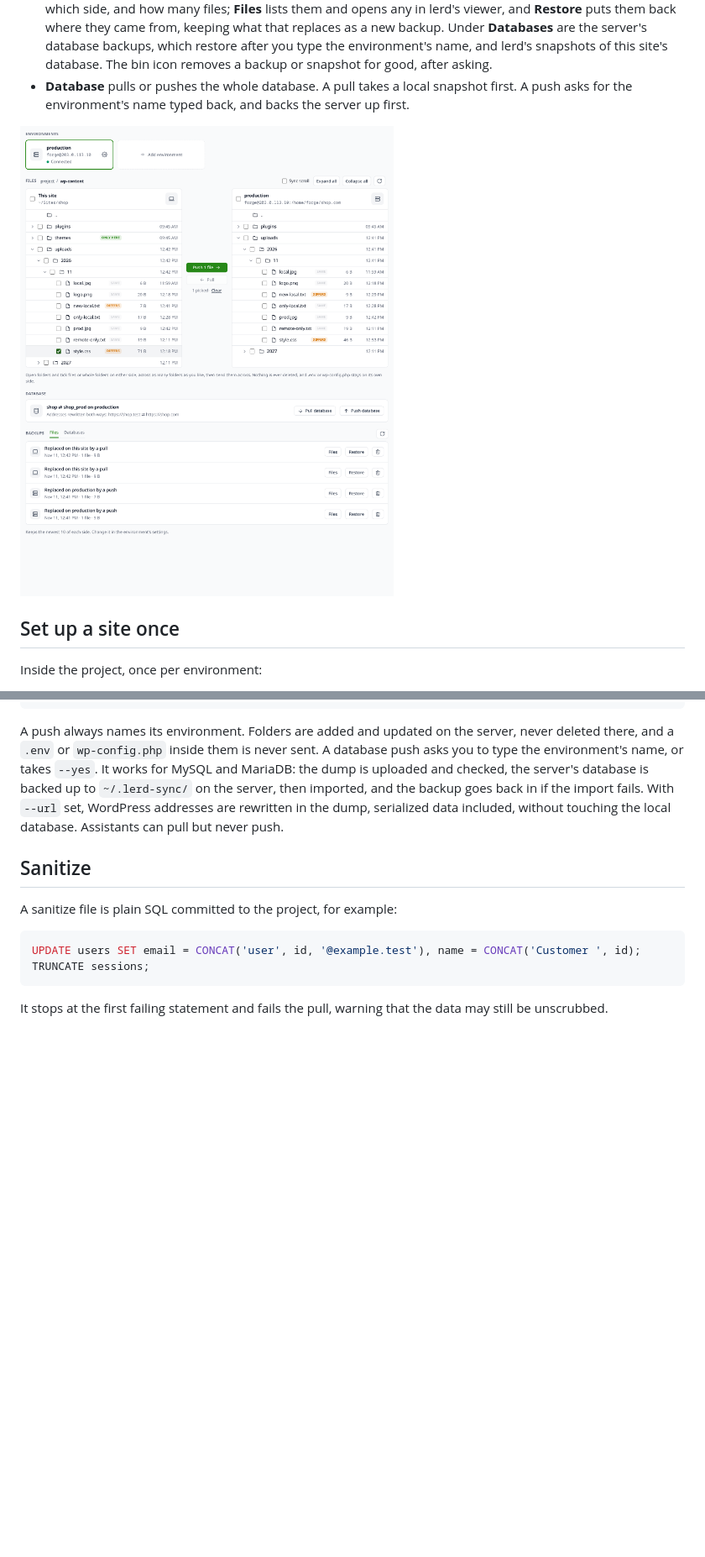
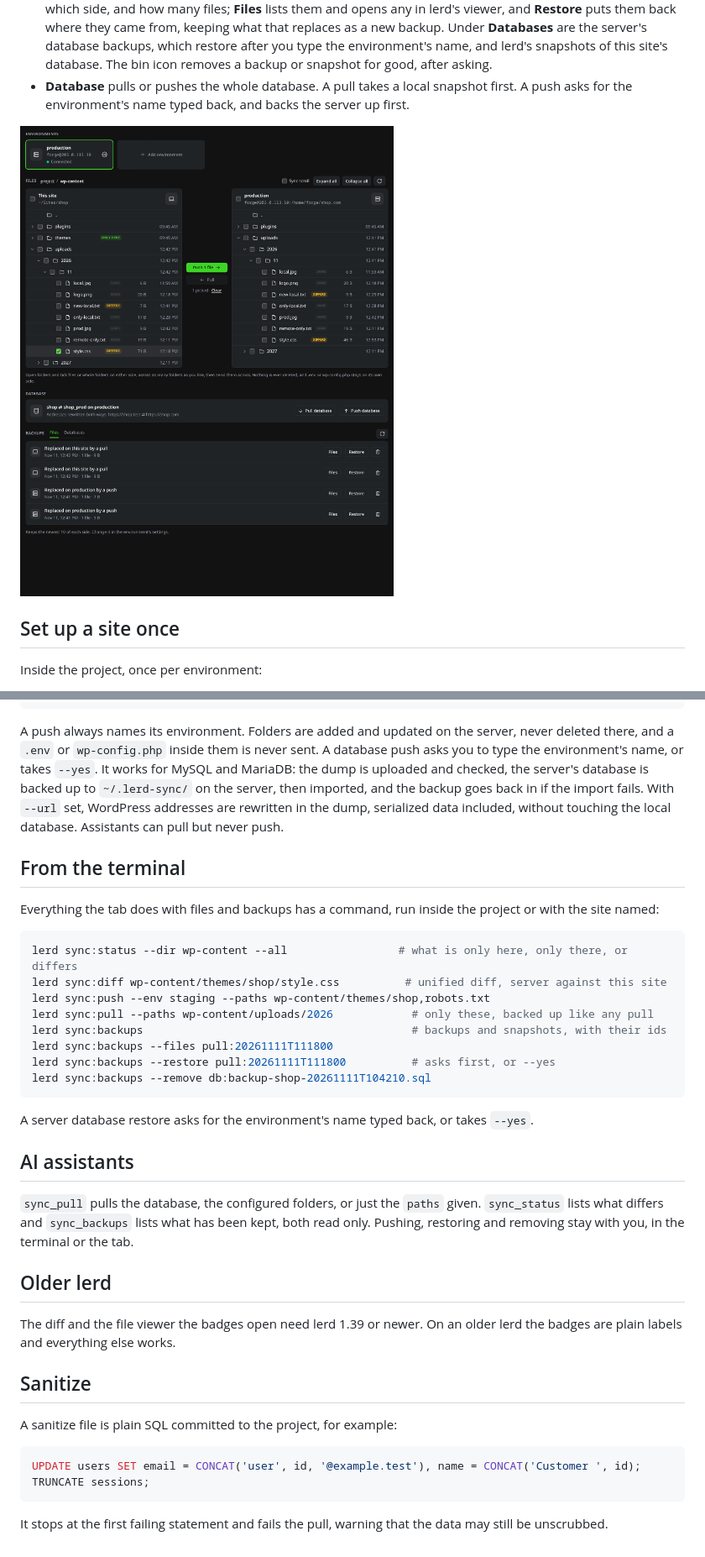
Before and after one commit to lerd-env/plugin-sync, a Markdown page: DOCS.md, 2 parts joined by grey strips. Shown at 84% size. Rendered like a GitHub page; pictures changed too: docs/tab.png; blank space fills up the shorter version.

````diff
--- a/DOCS.md
+++ b/DOCS.md
@@ -60,6 +60,31 @@ lerd sync:push --env staging --db        # replace the server's database too
 
 A push always names its environment. Folders are added and updated on the server, never deleted there, and a `.env` or `wp-config.php` inside them is never sent. A database push asks you to type the environment's name, or takes `--yes`. It works for MySQL and MariaDB: the dump is uploaded and checked, the server's database is backed up to `~/.lerd-sync/` on the server, then imported, and the backup goes back in if the import fails. With `--url` set, WordPress addresses are rewritten in the dump, serialized data included, without touching the local database. Assistants can pull but never push.
 
+## From the terminal
+
+Everything the tab does with files and backups has a command, run inside the project or with the site named:
+
+```bash
+lerd sync:status --dir wp-content --all                 # what is only here, only there, or differs
+lerd sync:diff wp-content/themes/shop/style.css          # unified diff, server against this site
+lerd sync:push --env staging --paths wp-content/themes/shop,robots.txt
+lerd sync:pull --paths wp-content/uploads/2026            # only these, backed up like any pull
+lerd sync:backups                                         # backups and snapshots, with their ids
+lerd sync:backups --files pull:20261111T111800
+lerd sync:backups --restore pull:20261111T111800          # asks first, or --yes
+lerd sync:backups --remove db:backup-shop-20261111T104210.sql
+```
+
+A server database restore asks for the environment's name typed back, or takes `--yes`.
+
+## AI assistants
+
+`sync_pull` pulls the database, the configured folders, or just the `paths` given. `sync_status` lists what differs and `sync_backups` lists what has been kept, both read only. Pushing, restoring and removing stay with you, in the terminal or the tab.
+
+## Older lerd
+
+The diff and the file viewer the badges open need lerd 1.39 or newer. On an older lerd the badges are plain labels and everything else works.
+
 ## Sanitize
 
 A sanitize file is plain SQL committed to the project, for example:
````
Also changed, not shown: README.md (+5 -1 lines), SKILL.md (+5 -1 lines), 16 other files.
